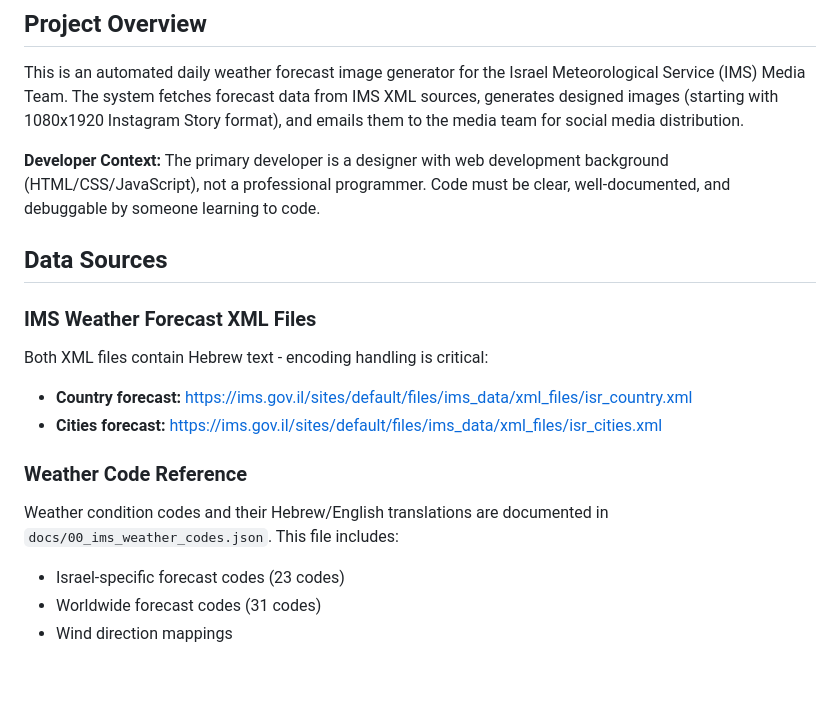
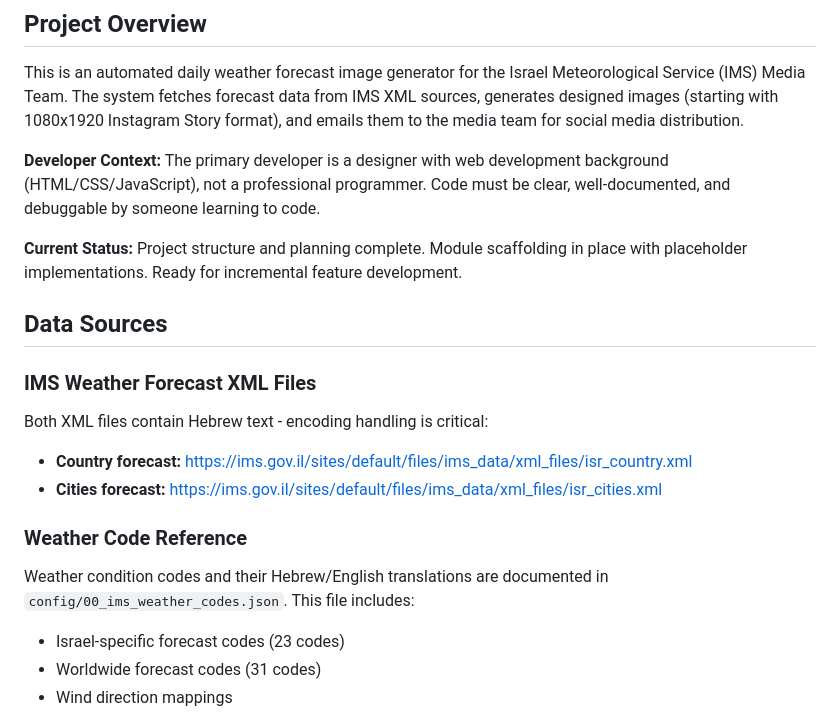
Before and after one commit to noamweisss/Auto_Forecast_Design, a Markdown page: CLAUDE.md, the part around the change printed below. Rendered like a GitHub page; blank space fills up the shorter version.

```diff
--- a/CLAUDE.md
+++ b/CLAUDE.md
@@ -7,6 +7,8 @@ This file provides guidance to Claude Code (claude.ai/code) when working with co
 This is an automated daily weather forecast image generator for the Israel Meteorological Service (IMS) Media Team. The system fetches forecast data from IMS XML sources, generates designed images (starting with 1080x1920 Instagram Story format), and emails them to the media team for social media distribution.
 
 **Developer Context:** The primary developer is a designer with web development background (HTML/CSS/JavaScript), not a professional programmer. Code must be clear, well-documented, and debuggable by someone learning to code.
+
+**Current Status:** Project structure and planning complete. Module scaffolding in place with placeholder implementations. Ready for incremental feature development.
 
 ## Data Sources
 
@@ -19,7 +21,7 @@ Both XML files contain Hebrew text - encoding handling is critical:
 
 ### Weather Code Reference
 
-Weather condition codes and their Hebrew/English translations are documented in `docs/00_ims_weather_codes.json`. This file includes:
+Weather condition codes and their Hebrew/English translations are documented in `config/00_ims_weather_codes.json`. This file includes:
 - Israel-specific forecast codes (23 codes)
 - Worldwide forecast codes (31 codes)
 - Wind direction mappings
```
Also changed, not shown: other parts of CLAUDE.md (+118 -2 lines), GEMINI.md (added, +54 -0 lines).
